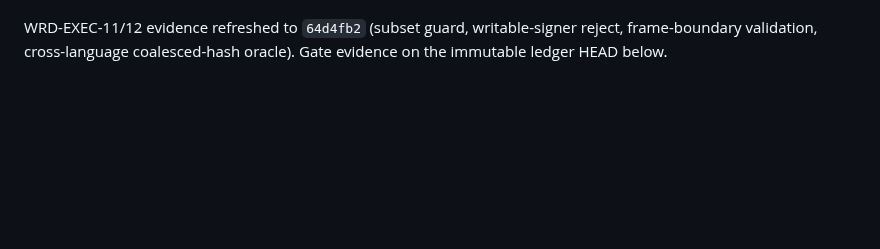
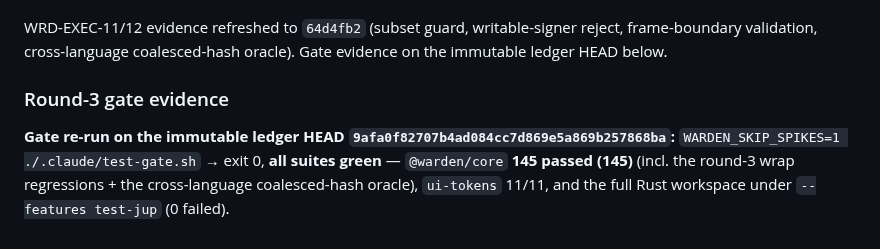
Before and after one commit to Dr-Inker/warden-wallet, a Markdown page: docs/program/PHASE1B-MEASUREMENTS.md, the part around the change. Rendered like a GitHub page; blank space fills up the shorter version.

Commit message:
Task 8 round 3: record gate evidence on the immutable ledger HEAD 9afa0f8
WRDF-0075 discipline: WARDEN_SKIP_SPIKES=1 ./.claude/test-gate.sh on 9afa0f8 →
exit 0, @warden/core 145/145 + ui-tokens 11/11 + Rust workspace (--features
test-jup) all green.

Co-Authored-By: Claude Opus 4.8 <noreply@anthropic.com>
Claude-Session: https://claude.ai/code/session_01U8nv5B9NPPs4sVpM97REed

```diff
--- a/docs/program/PHASE1B-MEASUREMENTS.md
+++ b/docs/program/PHASE1B-MEASUREMENTS.md
@@ -1022,3 +1022,11 @@ ALL ADOPTED and fixed at `64d4fb283cc338ae731620ae369a9c6627ffbfc7`.
 WRD-EXEC-11/12 evidence refreshed to `64d4fb2` (subset guard, writable-signer
 reject, frame-boundary validation, cross-language coalesced-hash oracle). Gate
 evidence on the immutable ledger HEAD below.
+
+### Round-3 gate evidence
+
+**Gate re-run on the immutable ledger HEAD `9afa0f82707b4ad084cc7d869e5a869b257868ba`:**
+`WARDEN_SKIP_SPIKES=1 ./.claude/test-gate.sh` → exit 0, **all suites green** —
+`@warden/core` **145 passed (145)** (incl. the round-3 wrap regressions + the
+cross-language coalesced-hash oracle), `ui-tokens` 11/11, and the full Rust
+workspace under `--features test-jup` (0 failed).
```
